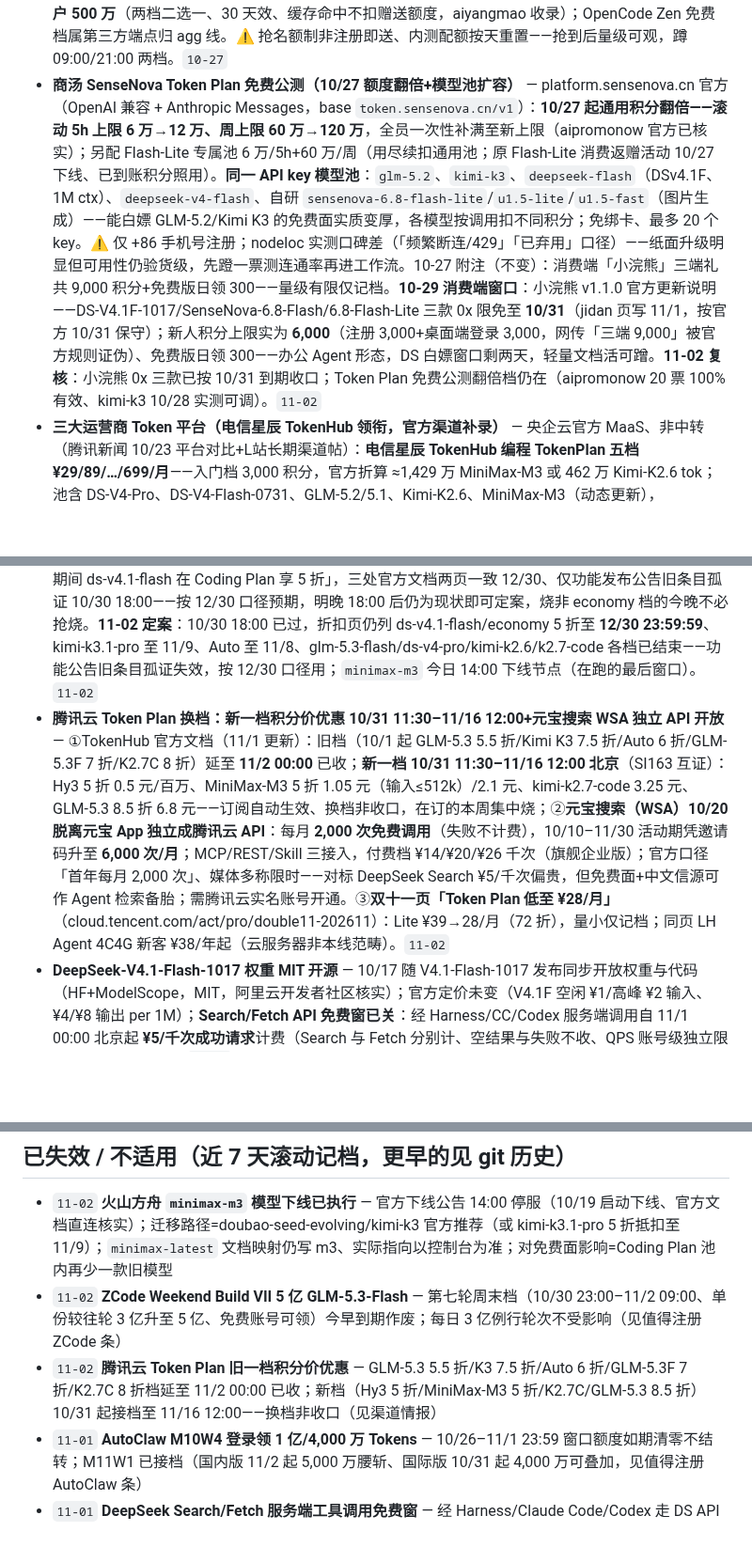
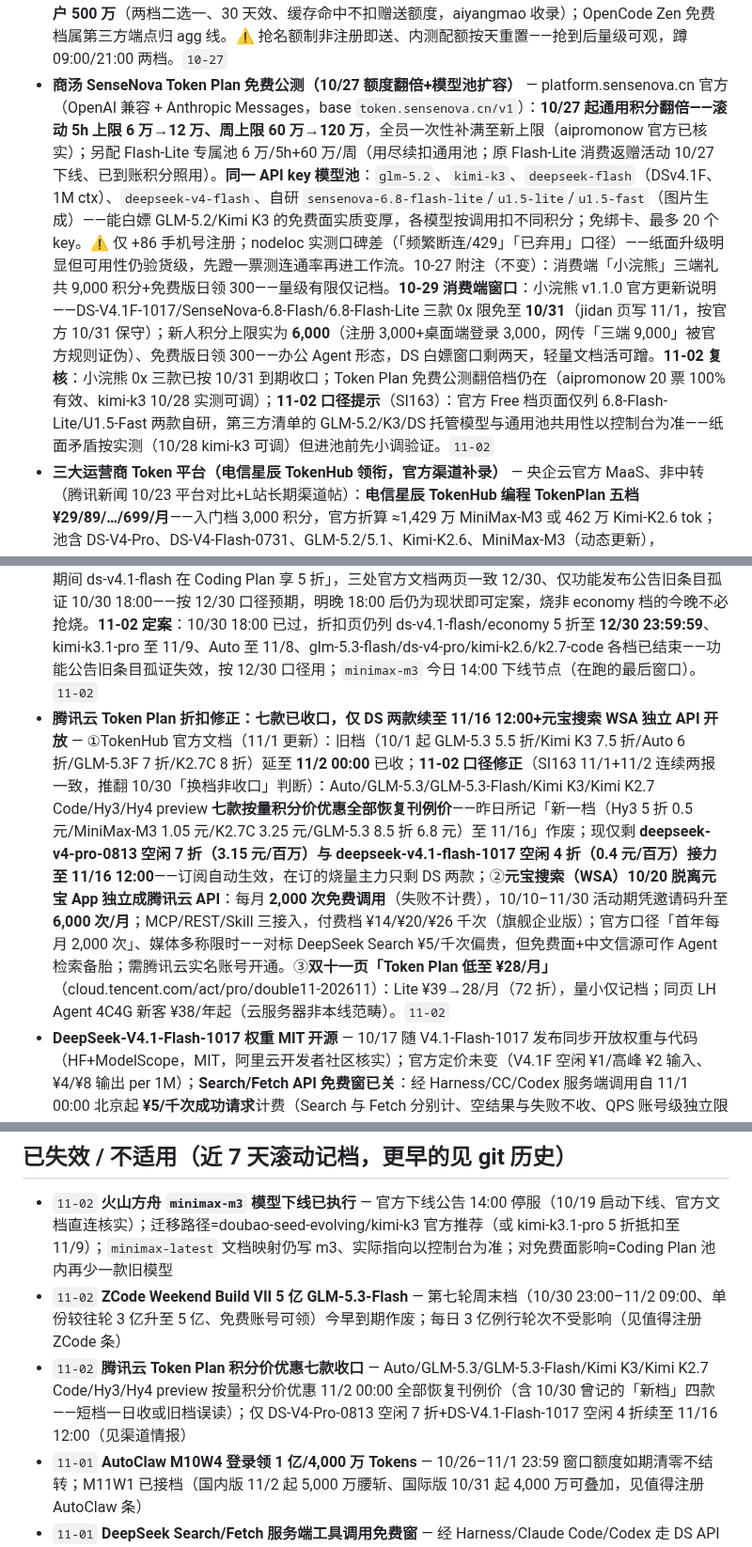
Before and after one commit to LISOP9527/ai-briefings, a Markdown page: deals/cn.md, 3 parts joined by grey strips. Shown at 94% size. GitHub-like rendering; blank space fills up the shorter version.

```diff
--- a/deals/cn.md
+++ b/deals/cn.md
@@ -57,7 +58,7 @@
 - **七牛云 AI 推理邀请活动** — 官方活动规则页（developer.qiniu.com aitokenapi/13082 + qiniu.com/ai/promotion/invite 双源）：邀新双方各得 **300 万 token 通用资源包**（邀请人可累计，手动领取截止 2026/12/30，资源包 2 年效期，奖励额度日释放上限 1000 万/TPD）；⚠️ 需个人实名认证（新用户有 24h 免认证体验期），模型偏旧一代（claude-4.5 sonnet/haiku、Kimi 2.5、GLM-4.7、MiniMax M2.1 等，第三方稿称新用户注册即得 1000 万与官方 300 万/邀口径有出入，以控制台资源包页为准）——国内正规云厂、非中转，实名可接受者+能互拉同学的值得注册，否则备胎。`10-08`
 - **蚂蚁「灵光」2.0（蚂蚁集团 Personal Agent，已发布）** — **10/27 正式发布**（一财/财经网多源）：对标 Meta Muse 的「帮我管」长程事务跟进、跨会话记忆+独立云主机后台跑任务、可调用 MCP/CLI、接入蚂蚁 APASS 身份与隐私基建、打通支付宝账单/会员/出行+钉钉/飞书/邮箱/米家；App Store 已上架（免费、1.3.80 版 10/27 更新）——原「本月全面开放」口径兑现；消费端 App 非 API 额度，学生零成本可用；商业化计费未明（早期口径「养好了就收费」），趁免费期体验。`10-27`
 - **美团 LongCat 开放平台每日免费额度** — longcat.chat 官方（OpenAI+Anthropic 双协议 api.longcat.chat/openai|/anthropic）：LongCat-Flash-Chat 每日自动发 10 万 tok（00:00 北京刷新不结转）；**Preview 内测每日限量名额需抢**——官方 ChangeLog 口径 09:00 & 21:00 北京两档开放、先到先得，初始 500 万 tok/天、提交高质量反馈可刷新至最高 **1.2 亿 tok/天**（iGetoken 收录「进行中」，2.0 已于 6/30 起计费、免费窗随时可收窄）；注册手机/邮箱即可、社区口径免绑卡免实名。**当前主力=LongCat-2.5-Preview**（9/25，~1.6T 总参/48B 激活 MoE、1M ctx 多模态）：官方 API 限时速价 $0.30/$1.20 每 1M（目录 $0.75/$2.95）+**新用户实名认证自动到账 1,000 万 tok、已实名/购买过老用户 500 万**（两档二选一、30 天效、缓存命中不扣赠送额度，aiyangmao 收录）；OpenCode Zen 免费档属第三方端点归 agg 线。⚠️ 抢名额制非注册即送、内测配额按天重置——抢到后量级可观，蹲 09:00/21:00 两档。`10-27`
-- **商汤 SenseNova Token Plan 免费公测（10/27 额度翻倍+模型池扩容）** — platform.sensenova.cn 官方（OpenAI 兼容 + Anthropic Messages，base `token.sensenova.cn/v1`）：**10/27 起通用积分翻倍——滚动 5h 上限 6 万→12 万、周上限 60 万→120 万**，全员一次性补满至新上限（aipromonow 官方已核实）；另配 Flash-Lite 专属池 6 万/5h+60 万/周（用尽续扣通用池；原 Flash-Lite 消费返赠活动 10/27 下线、已到账积分照用）。**同一 API key 模型池**：`glm-5.2`、`kimi-k3`、`deepseek-flash`（DSv4.1F、1M ctx）、`deepseek-v4-flash`、自研 `sensenova-6.8-flash-lite`/`u1.5-lite`/`u1.5-fast`（图片生成）——能白嫖 GLM-5.2/Kimi K3 的免费面实质变厚，各模型按调用扣不同积分；免绑卡、最多 20 个 key。⚠️ 仅 +86 手机号注册；nodeloc 实测口碑差（「频繁断连/429」「已弃用」口径）——纸面升级明显但可用性仍验货级，先蹬一票测连通率再进工作流。10-27 附注（不变）：消费端「小浣熊」三端礼共 9,000 积分+免费版日领 300——量级有限仅记档。**10-29 消费端窗口**：小浣熊 v1.1.0 官方更新说明——DS-V4.1F-1017/SenseNova-6.8-Flash/6.8-Flash-Lite 三款 0x 限免至 **10/31**（jidan 页写 11/1，按官方 10/31 保守）；新人积分上限实为 **6,000**（注册 3,000+桌面端登录 3,000，网传「三端 9,000」被官方规则证伪）、免费版日领 300——办公 Agent 形态，DS 白嫖窗口剩两天，轻量文档活可蹭。**11-02 复核**：小浣熊 0x 三款已按 10/31 到期收口；Token Plan 免费公测翻倍档仍在（aipromonow 20 票 100% 有效、kimi-k3 10/28 实测可调）。`11-02`
+- **商汤 SenseNova Token Plan 免费公测（10/27 额度翻倍+模型池扩容）** — platform.sensenova.cn 官方（OpenAI 兼容 + Anthropic Messages，base `token.sensenova.cn/v1`）：**10/27 起通用积分翻倍——滚动 5h 上限 6 万→12 万、周上限 60 万→120 万**，全员一次性补满至新上限（aipromonow 官方已核实）；另配 Flash-Lite 专属池 6 万/5h+60 万/周（用尽续扣通用池；原 Flash-Lite 消费返赠活动 10/27 下线、已到账积分照用）。**同一 API key 模型池**：`glm-5.2`、`kimi-k3`、`deepseek-flash`（DSv4.1F、1M ctx）、`deepseek-v4-flash`、自研 `sensenova-6.8-flash-lite`/`u1.5-lite`/`u1.5-fast`（图片生成）——能白嫖 GLM-5.2/Kimi K3 的免费面实质变厚，各模型按调用扣不同积分；免绑卡、最多 20 个 key。⚠️ 仅 +86 手机号注册；nodeloc 实测口碑差（「频繁断连/429」「已弃用」口径）——纸面升级明显但可用性仍验货级，先蹬一票测连通率再进工作流。10-27 附注（不变）：消费端「小浣熊」三端礼共 9,000 积分+免费版日领 300——量级有限仅记档。**10-29 消费端窗口**：小浣熊 v1.1.0 官方更新说明——DS-V4.1F-1017/SenseNova-6.8-Flash/6.8-Flash-Lite 三款 0x 限免至 **10/31**（jidan 页写 11/1，按官方 10/31 保守）；新人积分上限实为 **6,000**（注册 3,000+桌面端登录 3,000，网传「三端 9,000」被官方规则证伪）、免费版日领 300——办公 Agent 形态，DS 白嫖窗口剩两天，轻量文档活可蹭。**11-02 复核**：小浣熊 0x 三款已按 10/31 到期收口；Token Plan 免费公测翻倍档仍在（aipromonow 20 票 100% 有效、kimi-k3 10/28 实测可调）；**11-02 口径提示**（SI163）：官方 Free 档页面仅列 6.8-Flash-Lite/U1.5-Fast 两款自研，第三方清单的 GLM-5.2/K3/DS 托管模型与通用池共用性以控制台为准——纸面矛盾按实测（10/28 kimi-k3 可调）但进池前先小调验证。`11-02`
 - **三大运营商 Token 平台（电信星辰 TokenHub 领衔，官方渠道补录）** — 央企云官方 MaaS、非中转（腾讯新闻 10/23 平台对比+L站长期渠道帖）：**电信星辰 TokenHub 编程 TokenPlan 五档 ¥29/89/…/699/月**——入门档 3,000 积分，官方折算 ≈1,429 万 MiniMax-M3 或 462 万 Kimi-K2.6 tok；池含 DS-V4-Pro、DS-V4-Flash-0731、GLM-5.2/5.1、Kimi-K2.6、MiniMax-M3（动态更新），OpenClaw/Claude Code/Codex 等主流工具通接；按量量包 DS-V4-Flash 预览版 **1,000 万 tok ¥9.9**、新客免费 50 万 tok；**联通元景 MaaS** 个人版 ¥10/30/50（1万/3万/5万 元珠、限时折扣、池含 M2.5/GLM-5.2/DS-V4-Flash）、团队版 ¥198/席位 200 万元珠；**移动 MoMA** 个人 Token Plan ¥5–500 七档算力豆+Coding Plan 轻享/专业档+夜间单价减半。**L站口径「天翼云套餐跑了几亿 tok 才耗 10%」**——若属实为月付级里单价最狠的官方通道；⚠️ 模型偏旧一代（无 K3.1/GLM-5.3）、社区评价「智商一般、偶抽风」、云账号实名门槛，积分折算率与限流进站实测后再上车；湖北联通「AI 算力套餐送 3,000 万 tok」仅线下营业厅办理，可及性差仅记档。**10-28 官方文档复核**（ctyun.cn 10/10 更新）：五档价/模型池/积分折算表与收录口径一致（1 积分≈M3 4,762 输入 tok、K2.6 1,538、DS-V4-Flash 3,333、GLM-5.2 1,250）；老 Token 计量套餐（2500 万–6.8 亿/月）已停新购、仅存量可续订——新购只有积分版；工具侧限编程工具内使用、禁裸 API/批量调用。`10-28`
 - **快手万擎 StreamLake（console.streamlake.com，快手官方 MaaS）【漏报补录】** — iGetoken 9/5 收录+aitishiku 实测+官方产品页互证：①**KAT-Coder-Air-V1 官方承诺永久免费 API**（OpenAI 兼容 `wanqing.streamlakeapi.com/api/gateway/v1/endpoints`，模型 ID `kat-coder-air-v1`，轻量免费档、QPS ~1–3 第三方口径）——长期白嫖端点但限流紧，只够调试/轻量脚本；②**新用户注册赠 2,000 万 KAT-Coder-Pro-V1 体验额度**（90 天效、到期清零不自动转付费，SWE-bench Verified 73.4% 官方口径）——一次性蹬量包；平台另集成 DS/GLM/Kimi/MiniMax 主流模型（另有 Coding Plan 订阅，与按量 API 分开）。⚠️ 需实名认证（手机号+身份证）、限国内直连、「永久免费」承诺与产品页标准定价并存以控制台实扣为准、API Key 最多 2 个别泄露防账单；模型梯队偏腰部，免费 Air 档别进工作流、Pro 赠额当验证场合适。`10-28`
 - **Atria Dawn Preview（api.atria-asi.ai，上海AI实验室/与书生 InternLM 同源）【漏报补录】** — iGetoken 9/15 收录+官方控制台实测口径：**注册赠 1 亿 Tokens 免费额度**（Google 登录领 Key、OpenAI 兼容 `api.atria-asi.ai/v1`）；模型=744B MoE、256K ctx、MIT 开源权重、纯文本支持 Thinking——实验室自研旗舰线（与 Discovery 平台内「Atria-Dawn-Preview 不扣墨点」是同一模型两处入口，Discovery 按墨点制这里是一次性 1 亿）。⚠️ Preview 版、官方未公布计价与额度效期、第三方评测缺失；高中生有 Google 账号即可，涉密/重要任务留备选。`10-28`
@@ -95,7 +96,7 @@
 ## 渠道情报（非额度但影响使用）
 
 - **火山方舟 Coding Plan 模型池更新（官方功能发布公告）** — 10/24：上架 `kimi-k3.1-pro` 并开**限时 5 折抵扣系数**活动（allagent 核实窗口 **10/24 00:00–11/9 23:59:59**，系数 7→3.5；前档 `kimi-k3` 5 折已于 10/25 23:59 收口）；10/20：上架 `deepseek-v4.1-flash-economy`、5 折抵扣至 **12/30 23:59:59**；10/19 `minimax-m3`、10/13 `kimi-k2.7-code` 启动下线（**10-27 时点明确**：k2.7-code **10/28 14:00** 正式下线、m3 节点 11/2，官方下线公告+aihr 复核）——在订火山 Coding Plan 的现在可直接烧 K3.1 Pro（官方渠道里除 Qoder 1x 外又一个低倍率入口），旧模型用户注意迁移。**10-28 抵扣表复核**：池内另有 `kimi-k2.8-preview` 6 折抵扣（9/17–12/14，`kimi-latest` 文档映射仍指 k2.7-code 待更新）、Auto 模式系数 1 至 11/8 且夜间路由 kimi-k3 比例大幅提升——k2.7-code 今日 14:00 如期下线，依赖旧 ID 的脚本现在就该切 `kimi-latest`/`ark-code-latest` 或 k3.1-pro。**10-28 晚口径冲突**（si163/aihr 对照官方两处文档）：非 economy 的 `deepseek-v4.1-flash` 5 折在「指定模型抵扣系数限时折扣」页写至 12/30 23:59:59，但 Coding Plan「功能发布公告」（9/23）口径仅至 **10/30 18:00**——两处官方文档各自维护、互相打架，烧 Coding Plan 非 economy 档的按早者保守预期、以控制台限时折扣页实扣为准（Agent Plan 侧无争议至 12/30）。**10-29 复核**：共享折扣页直连仍写 ds-v4.1-flash 至 **12/30 23:59:59**（Agent/Coding Plan 同页表述）、功能发布公告 9/23 旧条目 10/30 18:00 未删改；**15:50 冲突基本消解**——「套餐概览」页（10/28 更新）现亦写明「2026/9/23–12/30 23:59:59 期间 ds-v4.1-flash 在 Coding Plan 享 5 折」，三处官方文档两页一致 12/30、仅功能发布公告旧条目孤证 10/30 18:00——按 12/30 口径预期，明晚 18:00 后仍为现状即可定案，烧非 economy 档的今晚不必抢烧。**11-02 定案**：10/30 18:00 已过，折扣页仍列 ds-v4.1-flash/economy 5 折至 **12/30 23:59:59**、kimi-k3.1-pro 至 11/9、Auto 至 11/8、glm-5.3-flash/ds-v4-pro/kimi-k2.6/k2.7-code 各档已结束——功能公告旧条目孤证失效，按 12/30 口径用；`minimax-m3` 今日 14:00 下线节点（在跑的最后窗口）。`11-02`
-- **腾讯云 Token Plan 换档：新一档积分价优惠 10/31 11:30–11/16 12:00+元宝搜索 WSA 独立 API 开放** — ①TokenHub 官方文档（11/1 更新）：旧档（10/1 起 GLM-5.3 5.5 折/Kimi K3 7.5 折/Auto 6 折/GLM-5.3F 7 折/K2.7C 8 折）延至 **11/2 00:00** 已收；**新一档 10/31 11:30–11/16 12:00 北京**（SI163 互证）：Hy3 5 折 0.5 元/百万、MiniMax-M3 5 折 1.05 元（输入≤512k）/2.1 元、kimi-k2.7-code 3.25 元、GLM-5.3 8.5 折 6.8 元——订阅自动生效、换档非收口，在订的本周集中烧；②**元宝搜索（WSA）10/20 脱离元宝 App 独立成腾讯云 API**：每月 **2,000 次免费调用**（失败不计费），10/10–11/30 活动期凭邀请码升至 **6,000 次/月**；MCP/REST/Skill 三接入，付费档 ¥14/¥20/¥26 千次（旗舰企业版）；官方口径「首年每月 2,000 次」、媒体多称限时——对标 DeepSeek Search ¥5/千次偏贵，但免费面+中文信源可作 Agent 检索备胎；需腾讯云实名账号开通。③**双十一页「Token Plan 低至 ¥28/月」**（cloud.tencent.com/act/pro/double11-202611）：Lite ¥39→28/月（72 折），量小仅记档；同页 LH Agent 4C4G 新客 ¥38/年起（云服务器非本线范畴）。`11-02`
+- **腾讯云 Token Plan 折扣修正：七款已收口，仅 DS 两款续至 11/16 12:00+元宝搜索 WSA 独立 API 开放** — ①TokenHub 官方文档（11/1 更新）：旧档（10/1 起 GLM-5.3 5.5 折/Kimi K3 7.5 折/Auto 6 折/GLM-5.3F 7 折/K2.7C 8 折）延至 **11/2 00:00** 已收；**11-02 口径修正**（SI163 11/1+11/2 连续两报一致，推翻 10/30「换档非收口」判断）：Auto/GLM-5.3/GLM-5.3-Flash/Kimi K3/Kimi K2.7 Code/Hy3/Hy4 preview **七款按量积分价优惠全部恢复刊例价**——昨日所记「新一档（Hy3 5 折 0.5 元/MiniMax-M3 1.05 元/K2.7C 3.25 元/GLM-5.3 8.5 折 6.8 元）至 11/16」作废；现仅剩 **deepseek-v4-pro-0813 空闲 7 折（3.15 元/百万）与 deepseek-v4.1-flash-1017 空闲 4 折（0.4 元/百万）接力至 11/16 12:00**——订阅自动生效，在订的烧量主力只剩 DS 两款；②**元宝搜索（WSA）10/20 脱离元宝 App 独立成腾讯云 API**：每月 **2,000 次免费调用**（失败不计费），10/10–11/30 活动期凭邀请码升至 **6,000 次/月**；MCP/REST/Skill 三接入，付费档 ¥14/¥20/¥26 千次（旗舰企业版）；官方口径「首年每月 2,000 次」、媒体多称限时——对标 DeepSeek Search ¥5/千次偏贵，但免费面+中文信源可作 Agent 检索备胎；需腾讯云实名账号开通。③**双十一页「Token Plan 低至 ¥28/月」**（cloud.tencent.com/act/pro/double11-202611）：Lite ¥39→28/月（72 折），量小仅记档；同页 LH Agent 4C4G 新客 ¥38/年起（云服务器非本线范畴）。`11-02`
 - **DeepSeek-V4.1-Flash-1017 权重 MIT 开源** — 10/17 随 V4.1-Flash-1017 发布同步开放权重与代码（HF+ModelScope，MIT，阿里云开发者社区核实）；官方定价未变（V4.1F 空闲 ¥1/高峰 ¥2 输入、¥4/¥8 输出 per 1M）；**Search/Fetch API 免费窗已关**：经 Harness/CC/Codex 服务端调用自 11/1 00:00 北京起 **¥5/千次成功请求**计费（Search 与 Fetch 分别计、空结果与失败不收、QPS 账号级独立限速 100/s 与 25/s）。`11-02`
 - **Kimi 官方致歉 K3.1 Pro 限流/虚耗：全档位订阅补偿 25% 月额+计费下调** — 官方 X（10/25 PT）+澎湃/一财（10/26）多源实锤：K3.1 Pro 10/23 上线后付费用户遭遇限流+不必要额度消耗（有用户单次测试 build 烧掉 >10% 月池），官方认账「our issues…should have fixed sooner」——**所有档位有效期内会员一次性重置：补足月度总额 25%（≈1 周用量），用量不足 25% 的直接归零**；同步减少子 Agent 调用与输出长度，用量条当天结束前显示调整。L站实测（t/3074300）：周六起扣费系数已下调 ~3x（Allegretto ¥199 档校准后 5h ~7000 万 tok/周 ~3.5 亿，「从不能用到可用」口径）。含义：Kimi 订阅党蹬量性价比实质回调，K3.1 Pro 烧量窗口短期改善——在订的查进度条，未订的可再观察一周验证计费口径稳定性。**10-27 反向实测新数据点**（L站 t/3074系 jx23）：¥199 老套餐纯 K3.1 Pro 蹬满一个 5h 窗≈¥400 等值额度、周限=5 个 5H；对照 K3 时代同档体验 ~¥550-600/窗——补偿下调后 K3.1 Pro 单价体感仍贵于 K3 ~30%（与「扣费系数下调 ~3x」不矛盾：下调的是虚耗系数，K3.1 模型本身定价更贵）——蹬量成本按新口径排期，别按 K3 时代的耐用度预期。`10-27`
 - **Kimi 国内会员套餐重构（9/18 复售即换档，补录）** — 动察 Beating 9/18+Kimi 帮助中心（套餐页截图 10/19）双源：K3 上线算力紧张致 7 月暂停新订阅，9/18 复售时旧四档 Andante/Moderato/Allegretto/Allegro 换名为 **Go/Plus/Pro/Max/Ultra**，连包月 ¥49/99/199/699/1,399（年付折合 ¥39/79/159/559/1,119，年费与旧档完全一致——「明不涨」）；变化点：①**Go 档不含 Kimi Code**（旧最低档还有）——Code 门槛年付 ¥468→¥948（Plus 起）；②新档**取消周限额**仅留滚动 5h 限额（旧档两者都有）；③全部会员功能共享月度额度池、Plus 起含 Agent 集群/梦境记忆、Pro 起含目标模式/专属 Kimi Claw；④国际版对齐 Plus/Pro/Max/Ultra $19/39/99/199 月；⑤旧套餐存量可续、可按页面选项升级、不强制迁移——「价格没涨、东西变少」（si163 10/23 定调），蹬量订前注意 Code 门槛实质上移一档；当初预告的「Code 拆卖」已在用户压力下撤回。`10-28`
@@ -127,7 +128,7 @@
 
 - `11-02` **火山方舟 `minimax-m3` 模型下线已执行** — 官方下线公告 14:00 停服（10/19 启动下线、官方文档直连核实）；迁移路径=doubao-seed-evolving/kimi-k3 官方推荐（或 kimi-k3.1-pro 5 折抵扣至 11/9）；`minimax-latest` 文档映射仍写 m3、实际指向以控制台为准；对免费面影响=Coding Plan 池内再少一款旧模型
 - `11-02` **ZCode Weekend Build VII 5 亿 GLM-5.3-Flash** — 第七轮周末档（10/30 23:00–11/2 09:00、单份较往轮 3 亿升至 5 亿、免费账号可领）今早到期作废；每日 3 亿例行轮次不受影响（见值得注册 ZCode 条）
-- `11-02` **腾讯云 Token Plan 旧一档积分价优惠** — GLM-5.3 5.5 折/K3 7.5 折/Auto 6 折/GLM-5.3F 7 折/K2.7C 8 折档延至 11/2 00:00 已收；新档（Hy3 5 折/MiniMax-M3 5 折/K2.7C/GLM-5.3 8.5 折）10/31 起接档至 11/16 12:00——换档非收口（见渠道情报）
+- `11-02` **腾讯云 Token Plan 积分价优惠七款收口** — Auto/GLM-5.3/GLM-5.3-Flash/Kimi K3/Kimi K2.7 Code/Hy3/Hy4 preview 按量积分价优惠 11/2 00:00 全部恢复刊例价（含 10/30 曾记的「新档」四款——短档一日收或旧档误读）；仅 DS-V4-Pro-0813 空闲 7 折+DS-V4.1-Flash-1017 空闲 4 折续至 11/16 12:00（见渠道情报）
 - `11-01` **AutoClaw M10W4 登录领 1 亿/4,000 万 Tokens** — 10/26–11/1 23:59 窗口额度如期清零不结转；M11W1 已接档（国内版 11/2 起 5,000 万腰斩、国际版 10/31 起 4,000 万可叠加，见值得注册 AutoClaw 条）
 - `11-01` **DeepSeek Search/Fetch 服务端工具调用免费窗** — 经 Harness/Claude Code/Codex 走 DS API 的 Search/Fetch 调用免费至 10/31，11/1 00:00 起按 ¥5/千次成功请求计费（Search 与 Fetch 分别计、失败/空结果不收）
 - `11-01` **Qoder DSv4.1F-1017 0x 倍率窗口** — 10/19 起每日赠送档（0.1x→0.0x）延至 10/31 24:00 后如期收口，11/1 00:00 起恢复原 0.1x 系数（官方 docs+SI163 双源）；Qwen3.8-Flash 常驻 0x 与 Efficient 档限时免费不受影响（见值得注册 Qoder 条）
```
Also changed, not shown: other parts of deals/cn.md (+7 -6 lines).
